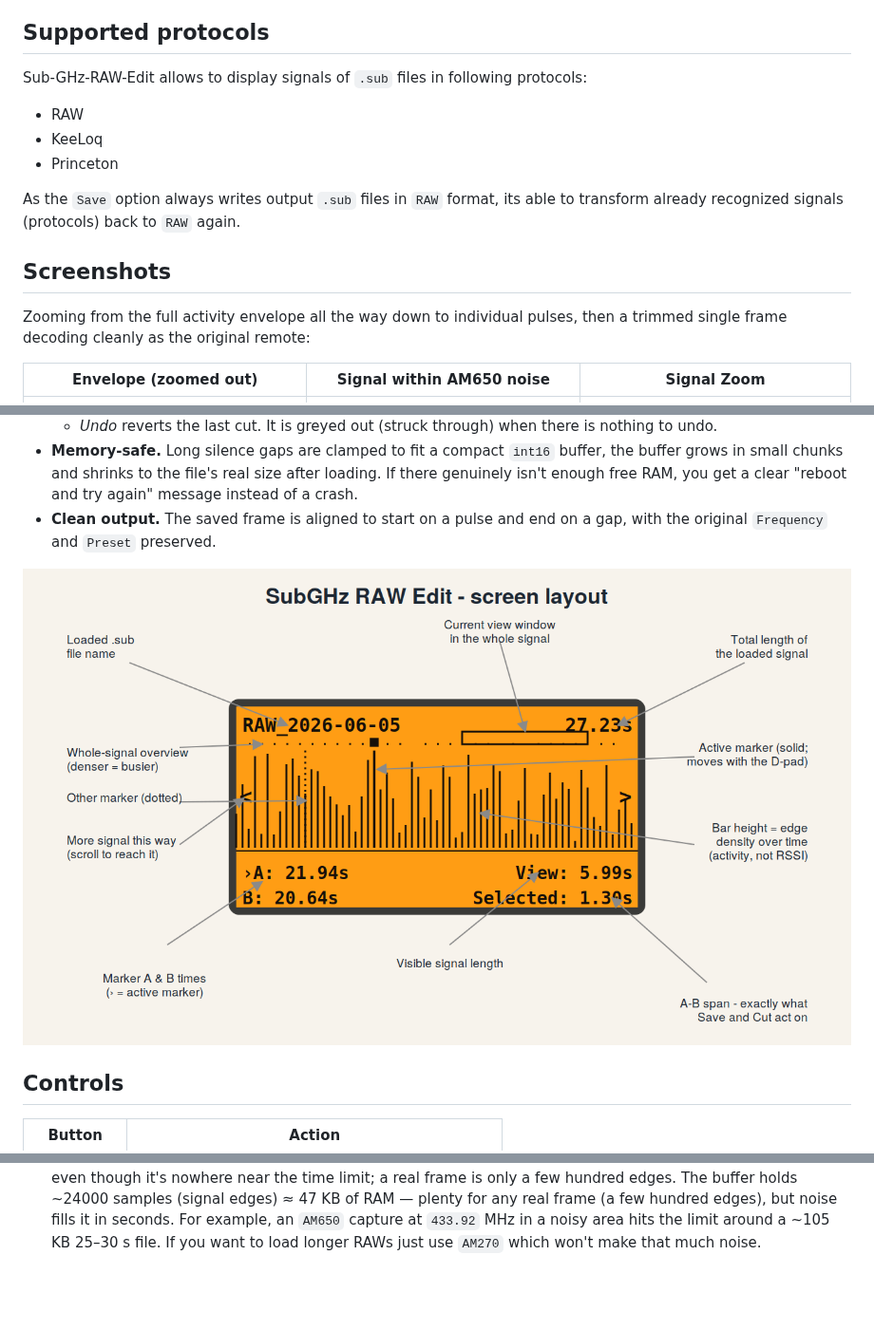
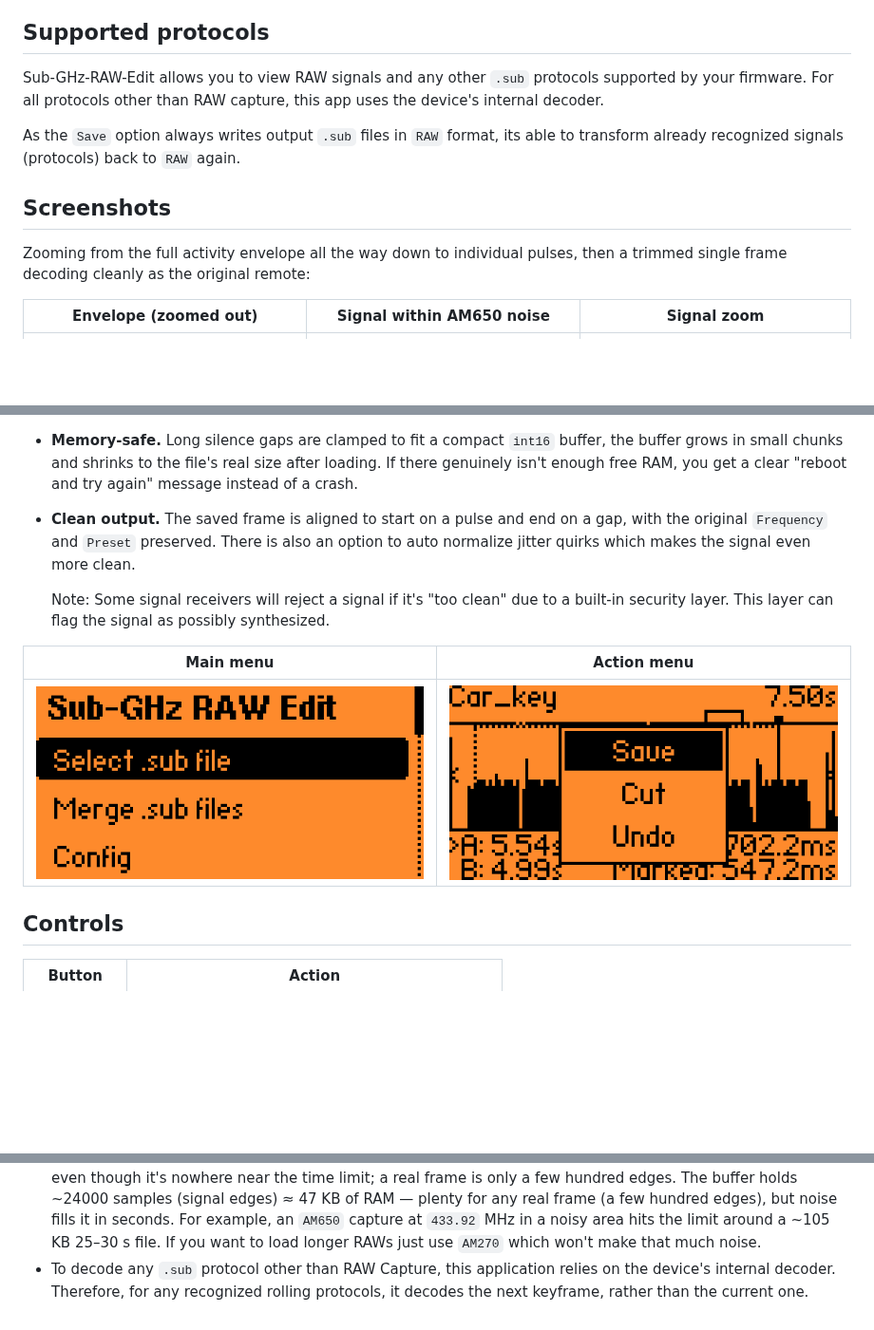
Before and after one commit to Lechnio/SubGHz-RAW-Edit, a Markdown page: README.md, 3 parts joined by grey strips. Shown at 95% size. Rendered like a GitHub page; pictures changed too: docs/images/08-main-menu.png (added), docs/images/09-action-menu.png (added); blank space fills up the shorter version.

Commit message:
Synthesize recognized protocols based on internal decoder, update docs

```diff
--- a/README.md
+++ b/README.md
@@ -15,10 +15,7 @@ a long recording full of repeats and noise becomes a single tidy frame.
 > and rewrites files you already have on the SD card.
 
 ## Supported protocols
-Sub-GHz-RAW-Edit allows to display signals of `.sub` files in following protocols:
-- RAW
-- KeeLoq
-- Princeton
+Sub-GHz-RAW-Edit allows you to view RAW signals and any other `.sub` protocols supported by your firmware. For all protocols other than RAW capture, this app uses the device's internal decoder.
 
 As the `Save` option always writes output `.sub` files in `RAW` format,
 its able to transform already recognized signals (protocols) back to `RAW` again.
@@ -28,7 +25,7 @@ its able to transform already recognized signals (protocols) back to `RAW` again
 Zooming from the full activity envelope all the way down to individual pulses,
 then a trimmed single frame decoding cleanly as the original remote:
 
-| Envelope (zoomed out) | Signal within AM650 noise | Signal Zoom |
+| Envelope (zoomed out) | Signal within AM650 noise | Signal zoom |
 |:---:|:---:|:---:|
 | ![Envelope](docs/images/01-envelope.png) | ![Signal within noise](docs/images/02-signal-within-noise.png) | ![Signal zoom](docs/images/03-signal-zoom.png) |
 
@@ -76,8 +73,15 @@ visually, on the device.
   "reboot and try again" message instead of a crash.
 - **Clean output.** The saved frame is aligned to start on a pulse and end on a
   gap, with the original `Frequency` and `Preset` preserved.
+  There is also an option to auto normalize jitter quirks which makes the signal even more clean.
 
-![GUI diagram](docs/images/07-gui-diagram.png)
+  Note:
+  Some signal receivers will reject a signal if it's "too clean" due to a built-in security layer.
+  This layer can flag the signal as possibly synthesized.
+
+| Main menu | Action menu |
+|:---:|:---:|
+| ![Main menu](docs/images/08-main-menu.png) | ![Action menu](docs/images/09-action-menu.png) |
 
 ## Controls
 
@@ -206,3 +212,5 @@ RAW_Data: 257 -926 637 -526 ...
   `AM650` capture at `433.92` MHz in a noisy area hits the limit around a ~105 KB
   25–30 s file. If you want to load longer RAWs just use `AM270` which won't
   make that much noise.
+- To decode any `.sub` protocol other than RAW Capture, this application relies on the device's internal decoder.
+  Therefore, for any recognized rolling protocols, it decodes the next keyframe, rather than the current one.
```
Also changed, not shown: other parts of README.md (+2 -0 lines), 1 other file.
